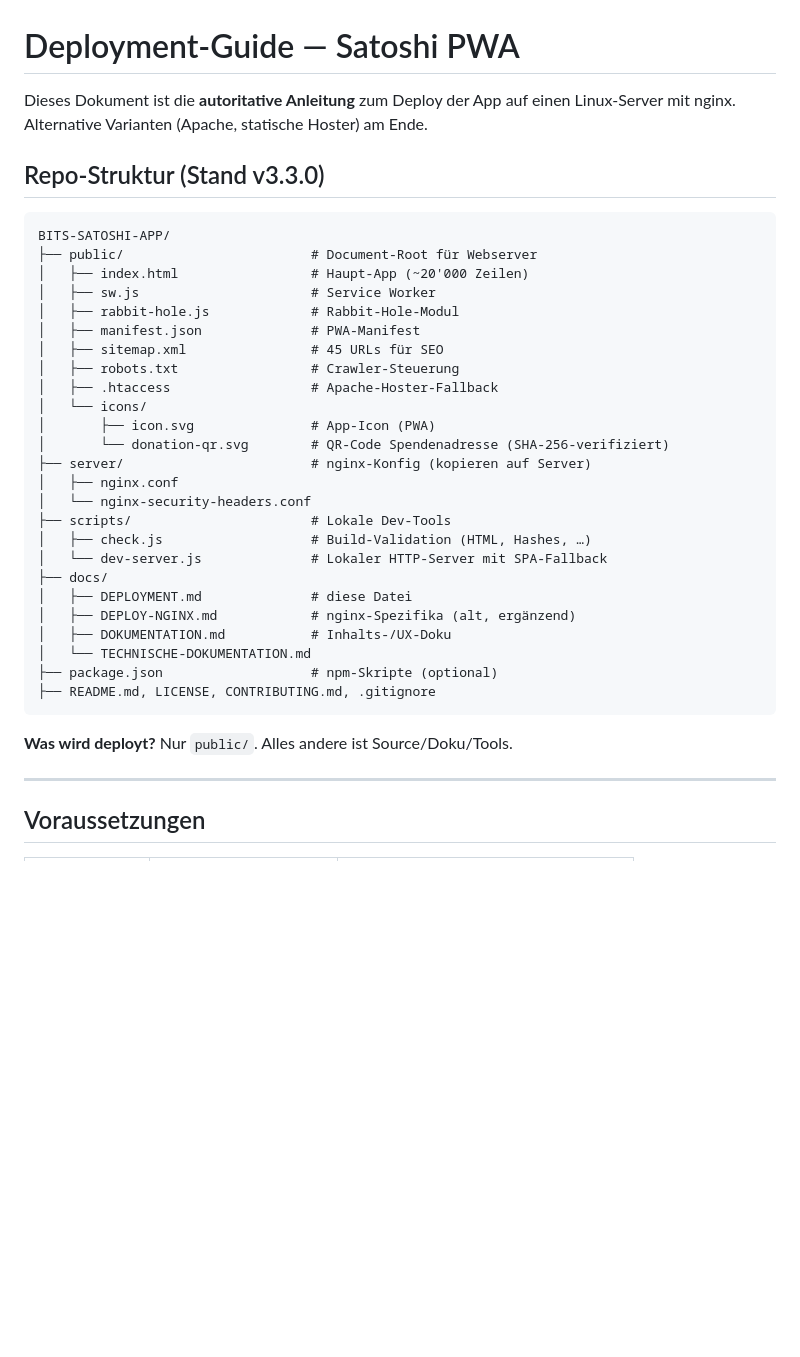
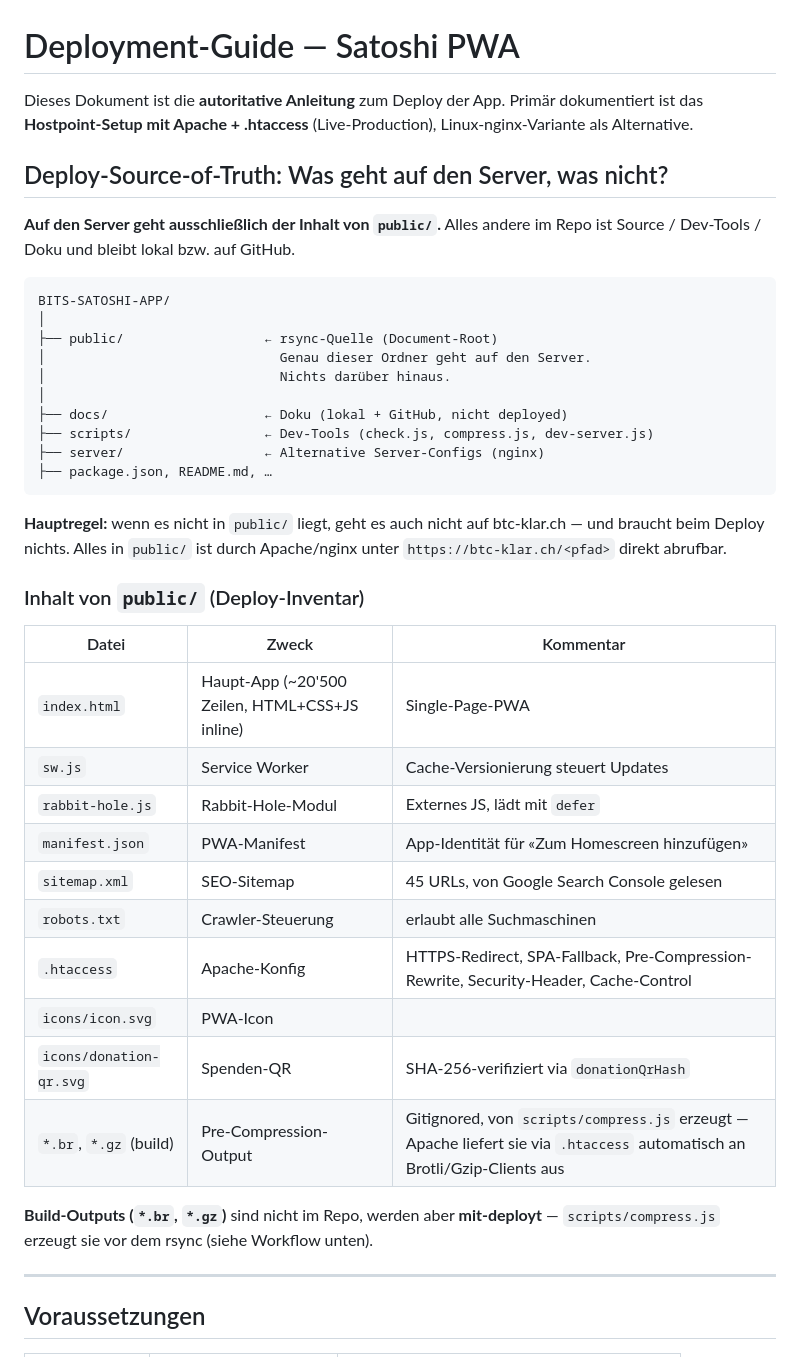
Before and after one commit to bmarc82/satoshi-bitcoin-verstehen, a Markdown page: docs/DEPLOYMENT.md, the part around one of its changes. GitHub-like rendering; blank space fills up the shorter version.

````diff
--- a/docs/DEPLOYMENT.md
+++ b/docs/DEPLOYMENT.md
@@ -1,38 +1,42 @@
 # Deployment-Guide — Satoshi PWA
 
-Dieses Dokument ist die **autoritative Anleitung** zum Deploy der App auf einen Linux-Server mit nginx. Alternative Varianten (Apache, statische Hoster) am Ende.
+Dieses Dokument ist die **autoritative Anleitung** zum Deploy der App. Primär dokumentiert ist das **Hostpoint-Setup mit Apache + .htaccess** (Live-Production), Linux-nginx-Variante als Alternative.
 
-## Repo-Struktur (Stand v3.3.0)
+## Deploy-Source-of-Truth: Was geht auf den Server, was nicht?
+
+**Auf den Server geht ausschließlich der Inhalt von `public/`.** Alles andere im Repo ist Source / Dev-Tools / Doku und bleibt lokal bzw. auf GitHub.
 
 ```
 BITS-SATOSHI-APP/
-├── public/                        # Document-Root für Webserver
-│   ├── index.html                 # Haupt-App (~20'000 Zeilen)
-│   ├── sw.js                      # Service Worker
-│   ├── rabbit-hole.js             # Rabbit-Hole-Modul
-│   ├── manifest.json              # PWA-Manifest
-│   ├── sitemap.xml                # 45 URLs für SEO
-│   ├── robots.txt                 # Crawler-Steuerung
-│   ├── .htaccess                  # Apache-Hoster-Fallback
-│   └── icons/
-│       ├── icon.svg               # App-Icon (PWA)
-│       └── donation-qr.svg        # QR-Code Spendenadresse (SHA-256-verifiziert)
-├── server/                        # nginx-Konfig (kopieren auf Server)
-│   ├── nginx.conf
-│   └── nginx-security-headers.conf
-├── scripts/                       # Lokale Dev-Tools
-│   ├── check.js                   # Build-Validation (HTML, Hashes, …)
-│   └── dev-server.js              # Lokaler HTTP-Server mit SPA-Fallback
-├── docs/
-│   ├── DEPLOYMENT.md              # diese Datei
-│   ├── DEPLOY-NGINX.md            # nginx-Spezifika (alt, ergänzend)
-│   ├── DOKUMENTATION.md           # Inhalts-/UX-Doku
-│   └── TECHNISCHE-DOKUMENTATION.md
-├── package.json                   # npm-Skripte (optional)
-├── README.md, LICENSE, CONTRIBUTING.md, .gitignore
+│
+├── public/                  ← rsync-Quelle (Document-Root)
+│                              Genau dieser Ordner geht auf den Server.
+│                              Nichts darüber hinaus.
+│
+├── docs/                    ← Doku (lokal + GitHub, nicht deployed)
+├── scripts/                 ← Dev-Tools (check.js, compress.js, dev-server.js)
+├── server/                  ← Alternative Server-Configs (nginx)
+├── package.json, README.md, …
 ```
 
-**Was wird deployt?** Nur `public/`. Alles andere ist Source/Doku/Tools.
+**Hauptregel:** wenn es nicht in `public/` liegt, geht es auch nicht auf btc-klar.ch — und braucht beim Deploy nichts. Alles in `public/` ist durch Apache/nginx unter `https://btc-klar.ch/<pfad>` direkt abrufbar.
+
+### Inhalt von `public/` (Deploy-Inventar)
+
+| Datei | Zweck | Kommentar |
+|---|---|---|
+| `index.html` | Haupt-App (~20'500 Zeilen, HTML+CSS+JS inline) | Single-Page-PWA |
+| `sw.js` | Service Worker | Cache-Versionierung steuert Updates |
+| `rabbit-hole.js` | Rabbit-Hole-Modul | Externes JS, lädt mit `defer` |
+| `manifest.json` | PWA-Manifest | App-Identität für «Zum Homescreen hinzufügen» |
+| `sitemap.xml` | SEO-Sitemap | 45 URLs, von Google Search Console gelesen |
+| `robots.txt` | Crawler-Steuerung | erlaubt alle Suchmaschinen |
+| `.htaccess` | Apache-Konfig | HTTPS-Redirect, SPA-Fallback, Pre-Compression-Rewrite, Security-Header, Cache-Control |
+| `icons/icon.svg` | PWA-Icon | |
+| `icons/donation-qr.svg` | Spenden-QR | SHA-256-verifiziert via `donationQrHash` |
+| `*.br`, `*.gz` (build) | Pre-Compression-Output | Gitignored, von `scripts/compress.js` erzeugt — Apache liefert sie via `.htaccess` automatisch an Brotli/Gzip-Clients aus |
+
+**Build-Outputs (`*.br`, `*.gz`)** sind nicht im Repo, werden aber **mit-deployt** — `scripts/compress.js` erzeugt sie vor dem rsync (siehe Workflow unten).
 
 ---
 
````
Also changed, not shown: other parts of docs/DEPLOYMENT.md (+23 -1 lines), README.md (+59 -20 lines), docs/TODO.md (renamed from todo.md).
